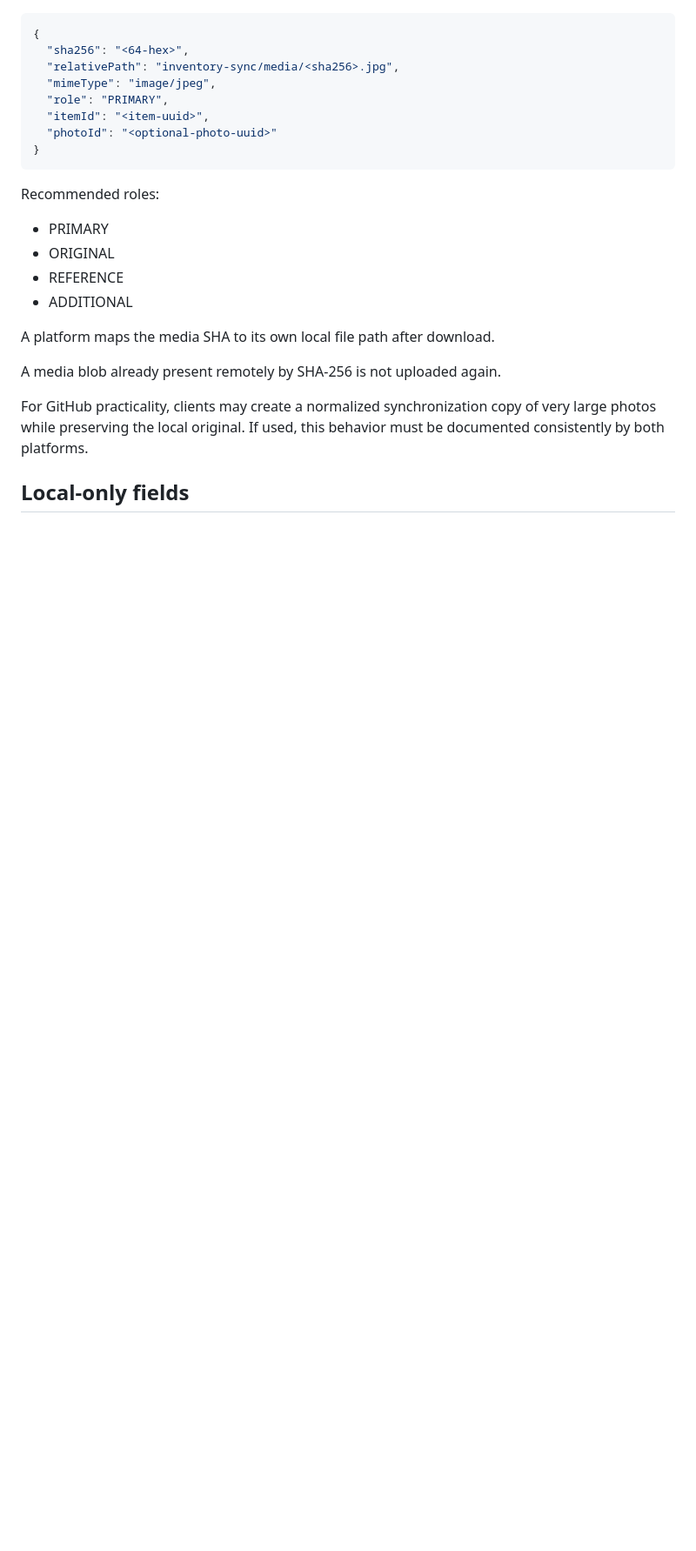
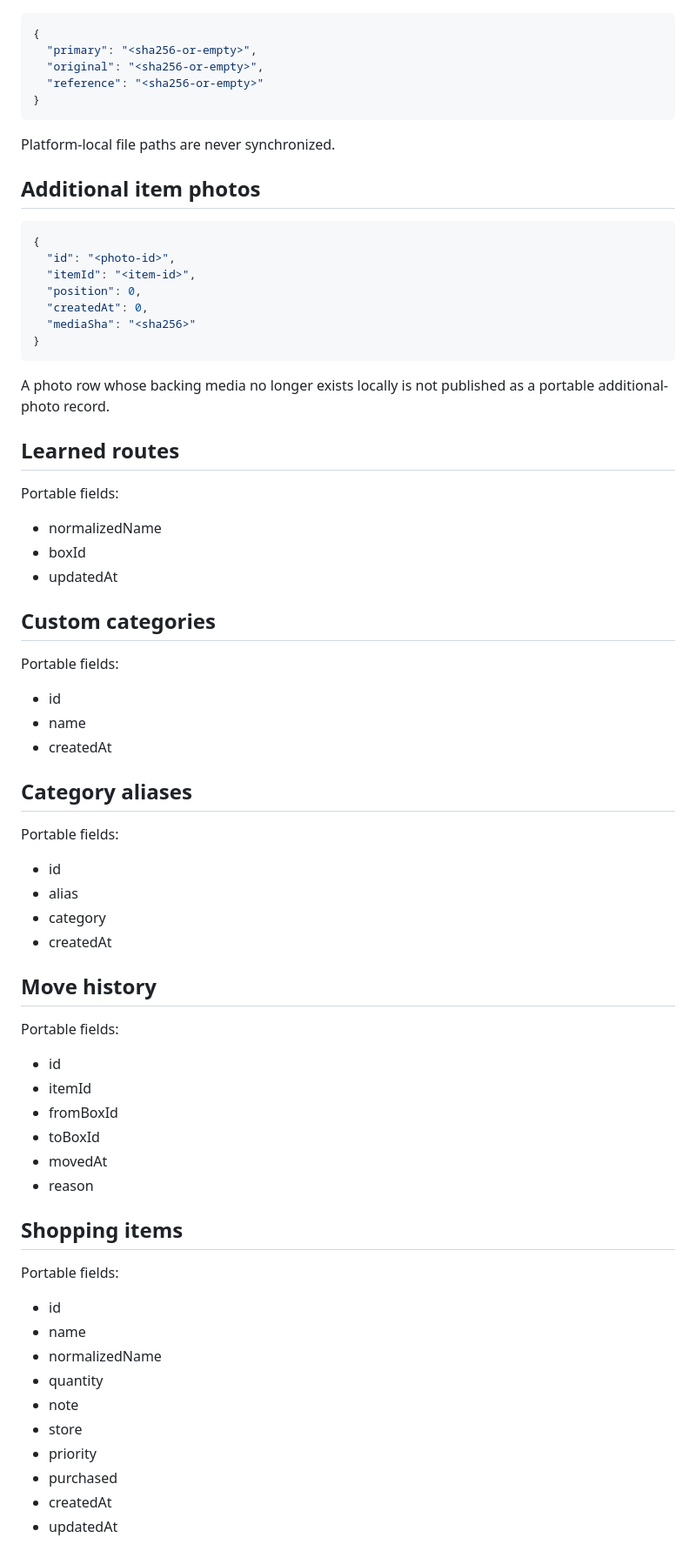
Before and after one commit to auxz2jz/Slot-3, a Markdown page: shared/DATA_FORMATS_AND_INTERFACES.md, the part around one of its changes. Shown at 87% size. Rendered like a GitHub page; blank space fills up the shorter version.

````diff
--- a/shared/DATA_FORMATS_AND_INTERFACES.md
+++ b/shared/DATA_FORMATS_AND_INTERFACES.md
@@ -84,26 +138,76 @@ Example media entry:
 
 ```json
 {
-  "sha256": "<64-hex>",
-  "relativePath": "inventory-sync/media/<sha256>.jpg",
-  "mimeType": "image/jpeg",
-  "role": "PRIMARY",
-  "itemId": "<item-uuid>",
-  "photoId": "<optional-photo-uuid>"
+  "primary": "<sha256-or-empty>",
+  "original": "<sha256-or-empty>",
+  "reference": "<sha256-or-empty>"
 }
 ```
 
-Recommended roles:
+Platform-local file paths are never synchronized.
 
-- PRIMARY
-- ORIGINAL
-- REFERENCE
-- ADDITIONAL
+## Additional item photos
 
-A platform maps the media SHA to its own local file path after download.
+```json
+{
+  "id": "<photo-id>",
+  "itemId": "<item-id>",
+  "position": 0,
+  "createdAt": 0,
+  "mediaSha": "<sha256>"
+}
+```
 
-A media blob already present remotely by SHA-256 is not uploaded again.
+A photo row whose backing media no longer exists locally is not published as a portable additional-photo record.
 
-For GitHub practicality, clients may create a normalized synchronization copy of very large photos while preserving the local original. If used, this behavior must be documented consistently by both platforms.
+## Learned routes
 
-## Local-only fields
+Portable fields:
+
+- normalizedName
+- boxId
+- updatedAt
+
+## Custom categories
+
+Portable fields:
+
+- id
+- name
+- createdAt
+
+## Category aliases
+
+Portable fields:
+
+- id
+- alias
+- category
+- createdAt
+
+## Move history
+
+Portable fields:
+
+- id
+- itemId
+- fromBoxId
+- toBoxId
+- movedAt
+- reason
+
+## Shopping items
+
+Portable fields:
+
+- id
+- name
+- normalizedName
+- quantity
+- note
+- store
+- priority
+- purchased
+- createdAt
+- updatedAt
+
````
Also changed, not shown: other parts of shared/DATA_FORMATS_AND_INTERFACES.md (+159 -92 lines).
